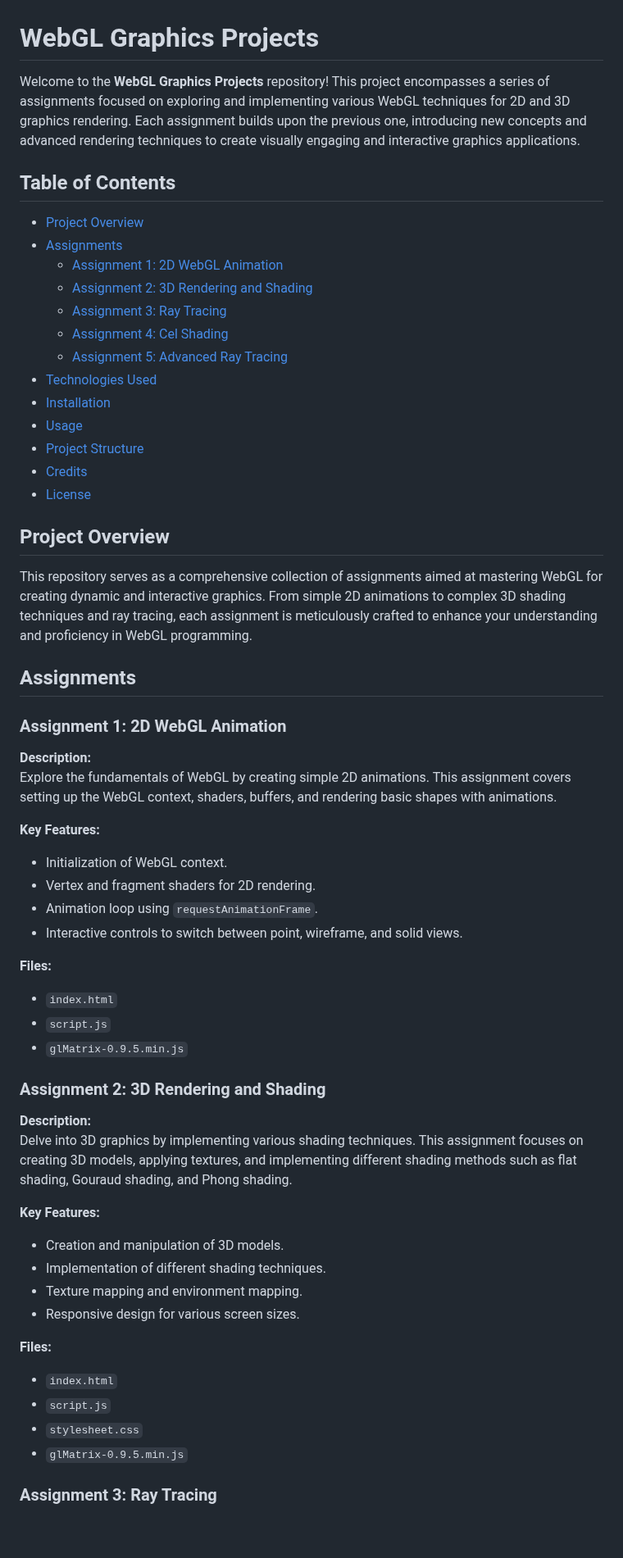
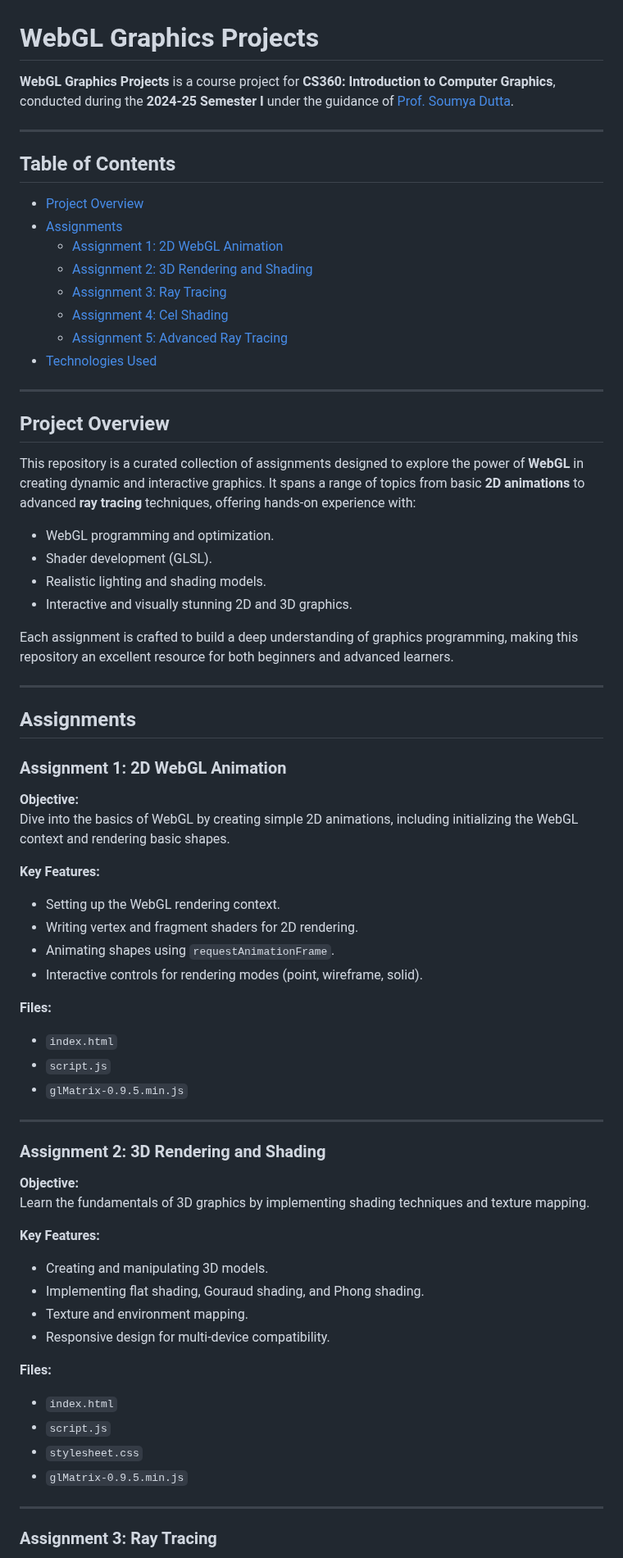
Before and after one commit to Notchayan/CS360-Computer-Graphics, a Markdown page: README.md, the part around one of its changes. Shown at 82% size. Drawn GitHub-style; blank space fills up the shorter version.

```diff
--- a/README.md
+++ b/README.md
@@ -1,6 +1,8 @@
 # WebGL Graphics Projects
 
-Welcome to the **WebGL Graphics Projects** repository! This project encompasses a series of assignments focused on exploring and implementing various WebGL techniques for 2D and 3D graphics rendering. Each assignment builds upon the previous one, introducing new concepts and advanced rendering techniques to create visually engaging and interactive graphics applications.
+**WebGL Graphics Projects** is a course project for **CS360: Introduction to Computer Graphics**, conducted during the **2024-25 Semester I** under the guidance of [Prof. Soumya Dutta](https://soumyadutta-cse.github.io/).
+
+---
 
 ## Table of Contents
 
@@ -12,44 +14,51 @@ Welcome to the **WebGL Graphics Projects** repository! This project encompasses
   - [Assignment 4: Cel Shading](#assignment-4-cel-shading)
   - [Assignment 5: Advanced Ray Tracing](#assignment-5-advanced-ray-tracing)
 - [Technologies Used](#technologies-used)
-- [Installation](#installation)
-- [Usage](#usage)
-- [Project Structure](#project-structure)
-- [Credits](#credits)
-- [License](#license)
+---
 
 ## Project Overview
 
-This repository serves as a comprehensive collection of assignments aimed at mastering WebGL for creating dynamic and interactive graphics. From simple 2D animations to complex 3D shading techniques and ray tracing, each assignment is meticulously crafted to enhance your understanding and proficiency in WebGL programming.
+This repository is a curated collection of assignments designed to explore the power of **WebGL** in creating dynamic and interactive graphics. It spans a range of topics from basic **2D animations** to advanced **ray tracing** techniques, offering hands-on experience with:
+
+- WebGL programming and optimization.
+- Shader development (GLSL).
+- Realistic lighting and shading models.
+- Interactive and visually stunning 2D and 3D graphics.
+
+Each assignment is crafted to build a deep understanding of graphics programming, making this repository an excellent resource for both beginners and advanced learners.
+
+---
 
 ## Assignments
 
 ### Assignment 1: 2D WebGL Animation
 
-**Description:**
-Explore the fundamentals of WebGL by creating simple 2D animations. This assignment covers setting up the WebGL context, shaders, buffers, and rendering basic shapes with animations.
+**Objective:**
+Dive into the basics of WebGL by creating simple 2D animations, including initializing the WebGL context and rendering basic shapes.
 
 **Key Features:**
-- Initialization of WebGL context.
-- Vertex and fragment shaders for 2D rendering.
-- Animation loop using `requestAnimationFrame`.
-- Interactive controls to switch between point, wireframe, and solid views.
+- Setting up the WebGL rendering context.
+- Writing vertex and fragment shaders for 2D rendering.
+- Animating shapes using `requestAnimationFrame`.
+- Interactive controls for rendering modes (point, wireframe, solid).
 
 **Files:**
 - `index.html`
 - `script.js`
 - `glMatrix-0.9.5.min.js`
 
+---
+
 ### Assignment 2: 3D Rendering and Shading
 
-**Description:**
-Delve into 3D graphics by implementing various shading techniques. This assignment focuses on creating 3D models, applying textures, and implementing different shading methods such as flat shading, Gouraud shading, and Phong shading.
+**Objective:**
+Learn the fundamentals of 3D graphics by implementing shading techniques and texture mapping.
 
 **Key Features:**
-- Creation and manipulation of 3D models.
-- Implementation of different shading techniques.
-- Texture mapping and environment mapping.
-- Responsive design for various screen sizes.
+- Creating and manipulating 3D models.
+- Implementing flat shading, Gouraud shading, and Phong shading.
+- Texture and environment mapping.
+- Responsive design for multi-device compatibility.
 
 **Files:**
 - `index.html`
@@ -57,5 +66,7 @@ Delve into 3D graphics by implementing various shading techniques. This assignme
 - `stylesheet.css`
 - `glMatrix-0.9.5.min.js`
 
+---
+
 ### Assignment 3: Ray Tracing
 
```
Also changed, not shown: other parts of README.md (+32 -24 lines).
